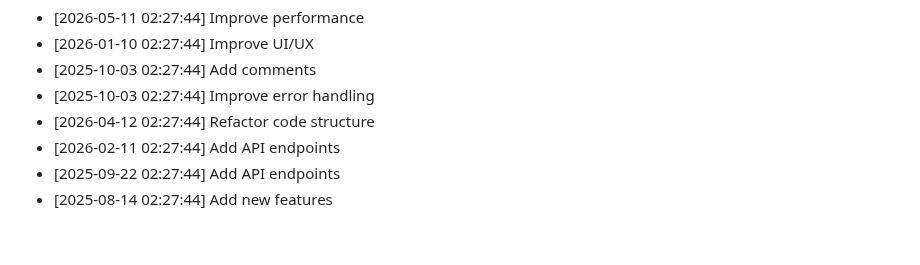
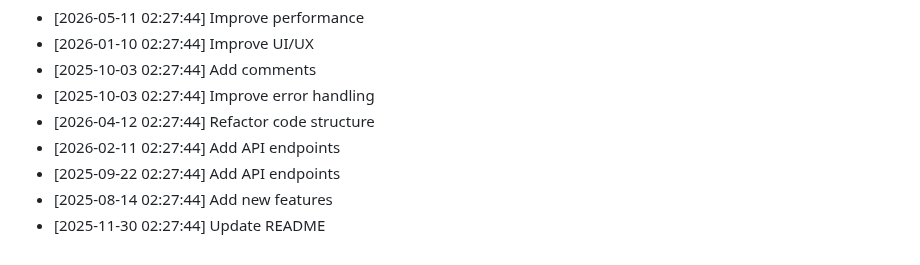
Before and after one commit to yash2277-ctrl/phonix-platform, a Markdown page: README.md, the part around the change. GitHub-like rendering.

Commit message:
docs: Update README

```diff
--- a/README.md
+++ b/README.md
@@ -201,3 +201,4 @@ node -e "console.log(require('crypto').randomBytes(48).toString('hex'))"
 - [2026-02-11 02:27:44] Add API endpoints
 - [2025-09-22 02:27:44] Add API endpoints
 - [2025-08-14 02:27:44] Add new features
+- [2025-11-30 02:27:44] Update README
```
